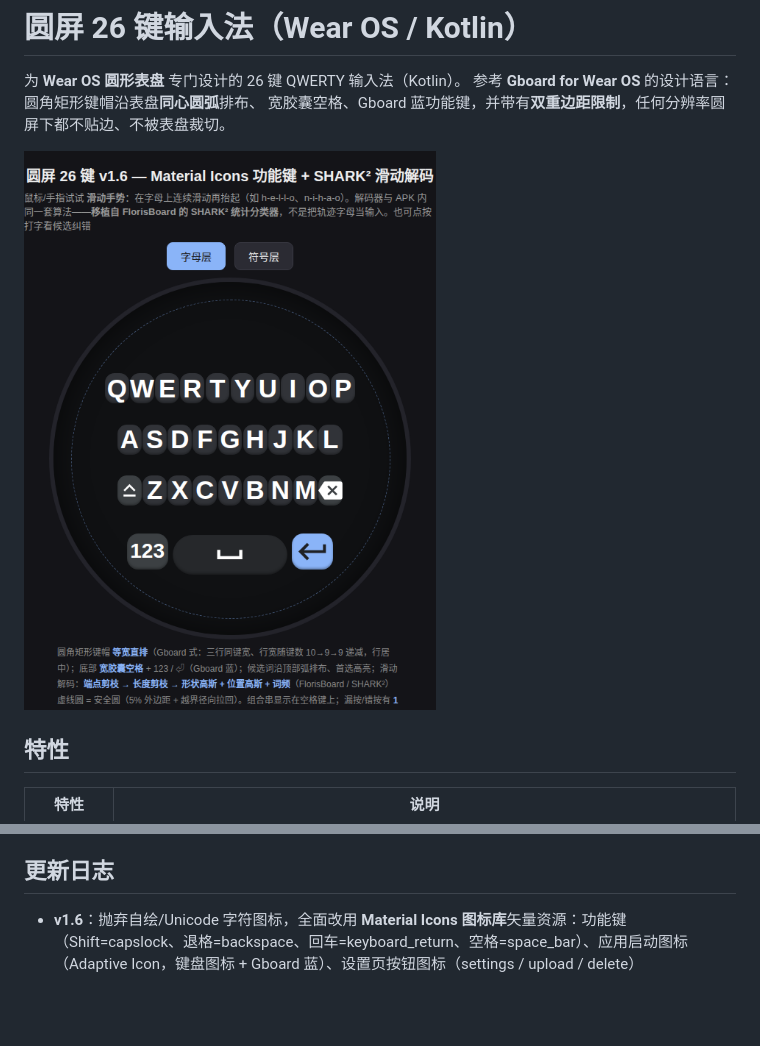
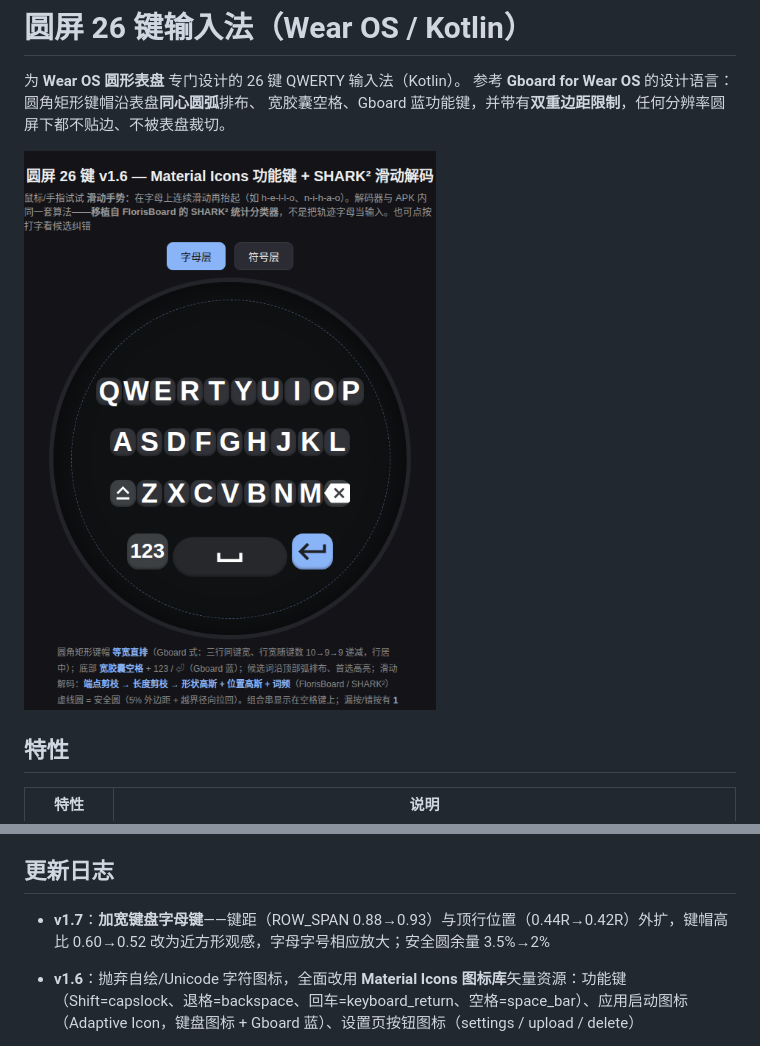
Before and after one commit to lliiaannggyu/RoundKeyboardWear, a Markdown page: README.md, 2 parts joined by grey strips. Rendered like a GitHub page; pictures changed too: preview.png; blank space fills up the shorter version.

Commit message:
v1.7: 加宽键盘字母键（键距外扩 + 键帽近方形 + 字号放大）

```diff
--- a/README.md
+++ b/README.md
@@ -100,6 +100,8 @@ app/src/main/java/com/example/roundkb/
 
 ## 更新日志
 
+- **v1.7**：**加宽键盘字母键**——键距（ROW_SPAN 0.88→0.93）与顶行位置（0.44R→0.42R）外扩，键帽高比 0.60→0.52 改为近方形观感，字母字号相应放大；安全圆余量 3.5%→2%
+
 - **v1.6**：抛弃自绘/Unicode 字符图标，全面改用 **Material Icons 图标库**矢量资源：功能键（Shift=capslock、退格=backspace、回车=keyboard_return、空格=space_bar）、应用启动图标（Adaptive Icon，键盘图标 + Gboard 蓝）、设置页按钮图标（settings / upload / delete）
 
 - **v1.5**：布局改为 **Gboard 等宽键**（行宽随键数 10→9→9 递减，修复第一行反而最短的问题）；设置页引入 **Material 3 (Compose)** 组件库重构；APK 增大至 ~7.6MB（Compose 运行时）
```
Also changed, not shown: 2 other files.
